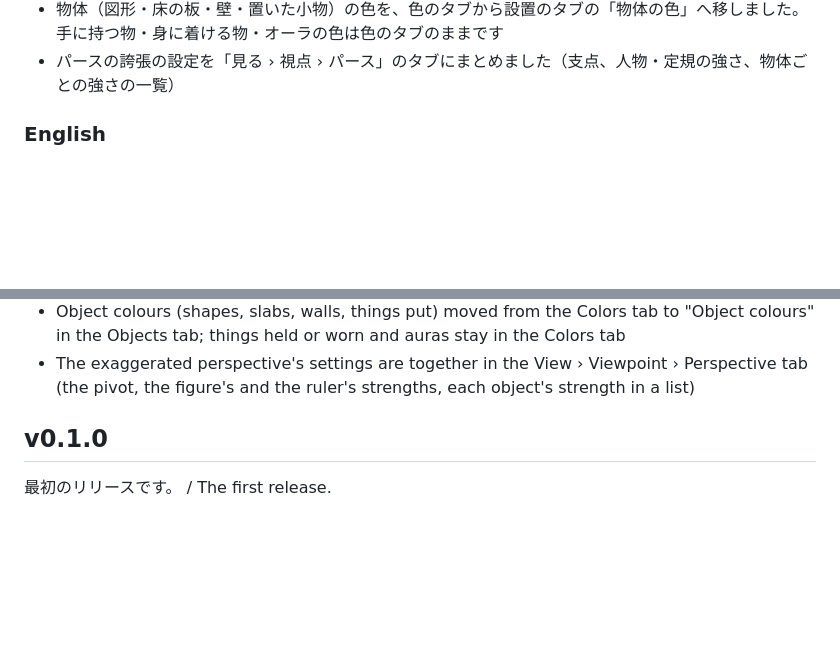
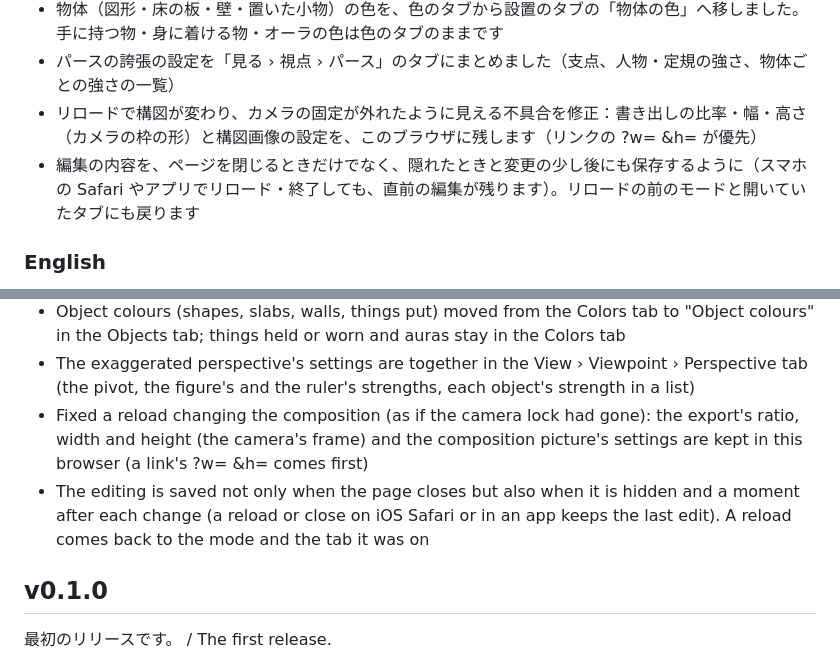
Before and after one commit to qwaxgo/ODM-Poser, a Markdown page: CHANGELOG.md, 2 parts joined by grey strips. GitHub-like rendering; blank space fills up the shorter version.

Commit message:
docs:リロードで残る物の修正、更新履歴

```diff
--- a/CHANGELOG.md
+++ b/CHANGELOG.md
@@ -128,6 +128,8 @@ release, tag `v<version>` (the version of `package.json` and of the heading) and
 - 設置のタブに「物体のプリセット」を追加：置いた物の種類・大きさ・向き・色・パースの誇張を名前をつけて記憶し、何度でも置けます（名前の変更・削除も。このブラウザに保存）
 - 物体（図形・床の板・壁・置いた小物）の色を、色のタブから設置のタブの「物体の色」へ移しました。手に持つ物・身に着ける物・オーラの色は色のタブのままです
 - パースの誇張の設定を「見る › 視点 › パース」のタブにまとめました（支点、人物・定規の強さ、物体ごとの強さの一覧）
+- リロードで構図が変わり、カメラの固定が外れたように見える不具合を修正：書き出しの比率・幅・高さ（カメラの枠の形）と構図画像の設定を、このブラウザに残します（リンクの ?w= &h= が優先）
+- 編集の内容を、ページを閉じるときだけでなく、隠れたときと変更の少し後にも保存するように（スマホの Safari やアプリでリロード・終了しても、直前の編集が残ります）。リロードの前のモードと開いていたタブにも戻ります
 
 ### English
 
@@ -247,6 +249,8 @@ release, tag `v<version>` (the version of `package.json` and of the heading) and
 - "Object presets" in the Objects tab: keep a thing put (its kind, size, turn, colour and exaggerated perspective) under a name and put it again as often as wanted (rename and delete too; kept in this browser)
 - Object colours (shapes, slabs, walls, things put) moved from the Colors tab to "Object colours" in the Objects tab; things held or worn and auras stay in the Colors tab
 - The exaggerated perspective's settings are together in the View › Viewpoint › Perspective tab (the pivot, the figure's and the ruler's strengths, each object's strength in a list)
+- Fixed a reload changing the composition (as if the camera lock had gone): the export's ratio, width and height (the camera's frame) and the composition picture's settings are kept in this browser (a link's ?w= &h= comes first)
+- The editing is saved not only when the page closes but also when it is hidden and a moment after each change (a reload or close on iOS Safari or in an app keeps the last edit). A reload comes back to the mode and the tab it was on
 
 ## v0.1.0
 
```
